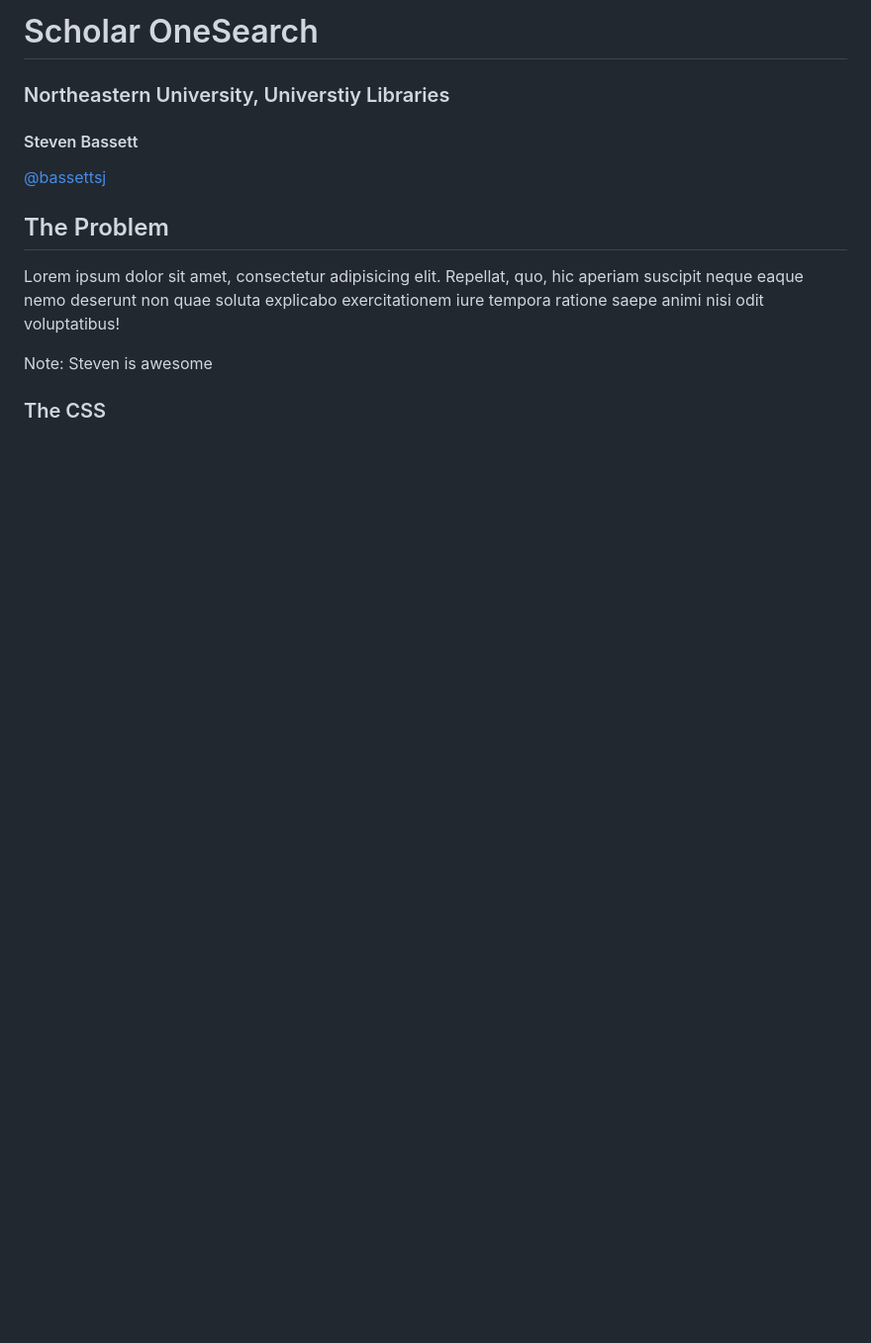
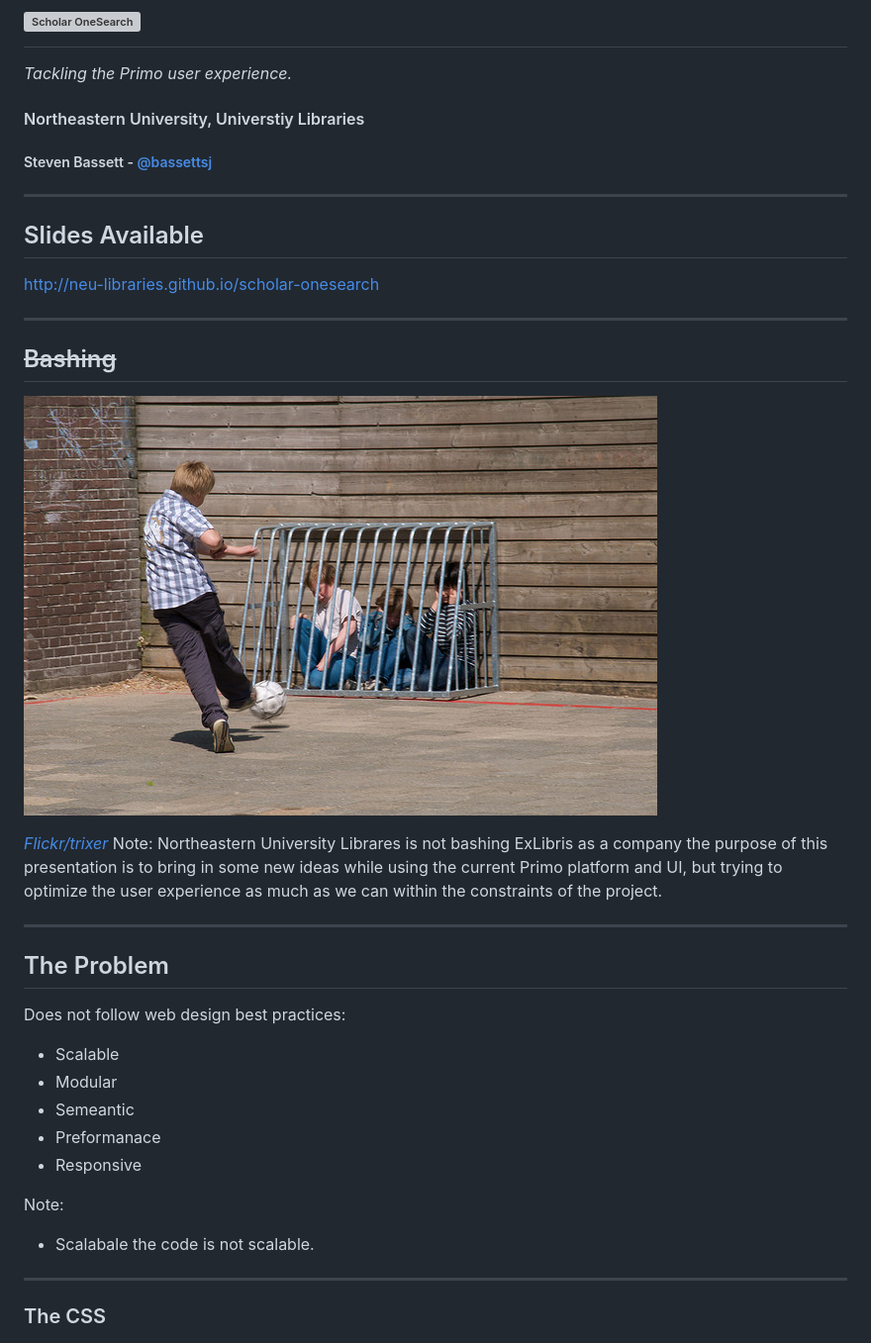
Before and after one commit to NEU-Libraries/scholar-onesearch, a Markdown page: scholar-onesearch.md, the part around the change printed below. Shown: that part at 99% size. GitHub-like rendering; pictures changed too: img-src/bully.jpg (added); blank space fills up the shorter version; grey boxes are pictures that could not be loaded.

Commit message:
Adding images to the presentation and changed the theme a bit.

```diff
--- a/scholar-onesearch.md
+++ b/scholar-onesearch.md
@@ -1,20 +1,45 @@
-# Scholar OneSearch
+<h1>
+  <img src="/img-src/scholar-one-search.svg" alt="Scholar OneSearch"/>
+</h1>
 
-### Northeastern University, Universtiy Libraries
+*Tackling the Primo user experience.*
 
-#### Steven Bassett
-[@bassettsj](http://twitter.com/bassettsj)
+#### Northeastern University, Universtiy Libraries
 
+##### Steven Bassett - [@bassettsj](http://twitter.com/bassettsj)
 
+----
 
+## Slides Available
+
+http://neu-libraries.github.io/scholar-onesearch
+
+----
+
+## ~~Bashing~~
+
+![Boy bulling other children by kicking soccer ball onto a metal soccer where the other children are hiding for protection ""](img-src/bully.jpg)
+
+<cite>[Flickr/trixer](http://www.flickr.com/photos/trixer/3531445744)</cite>
+Note: Northeastern University Librares is not bashing ExLibris as a company the purpose of this presentation is to bring in some new ideas while using the current Primo platform and UI, but trying to optimize the user experience as much as we can within the constraints of the project.
+
+----
 ## The Problem
 
-Lorem ipsum dolor sit amet, consectetur adipisicing elit. Repellat, quo, hic aperiam suscipit neque eaque nemo deserunt non quae soluta explicabo exercitationem iure tempora ratione saepe animi nisi odit voluptatibus!
+Does not follow web design best practices:
+
+<ul>
+  <li class="fragment">Scalable</li>
+  <li class="fragment">Modular</li>
+  <li class="fragment">Semeantic</li>
+  <li class="fragment">Preformanace</li>
+  <li class="fragment">Responsive</li>
+</ul>
 
 Note:
-Steven is awesome
+* Scalabale the code is not scalable.
 
-
+----
 
 ### The CSS
 
```
Also changed, not shown: other parts of scholar-onesearch.md (+35 -2 lines), img-src/css-issues.png, img-src/duplicate-ids.png (added), 13 other files.
